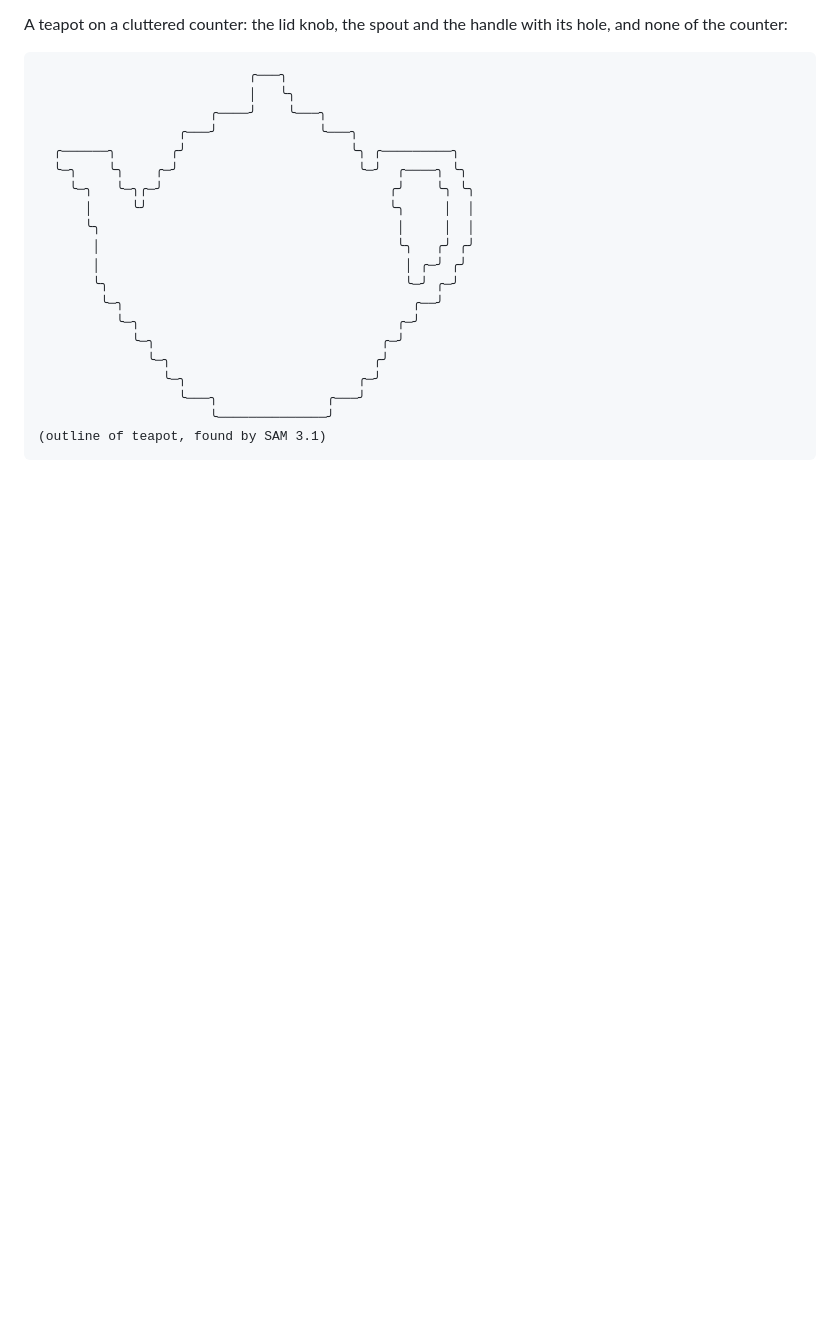
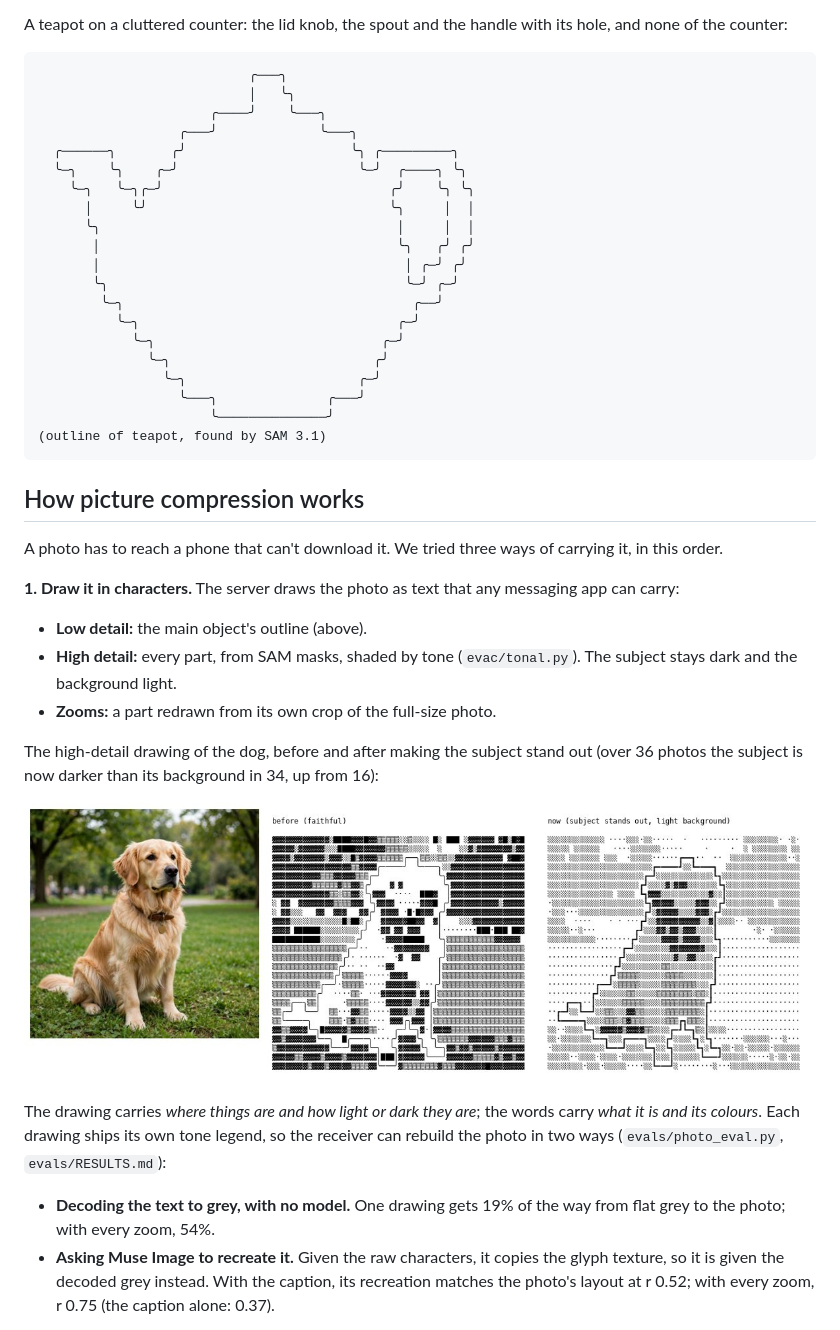
Before and after one commit to JacobOuyang/MapsImagesText, a Markdown page: README.md, the part around the change printed below. Rendered like a GitHub page; blank space fills up the shorter version.

````diff
--- a/README.md
+++ b/README.md
@@ -156,3 +156,20 @@ A teapot on a cluttered counter: the lid knob, the spout and the handle with its
 (outline of teapot, found by SAM 3.1)
 ```
 
+## How picture compression works
+
+A photo has to reach a phone that can't download it. We tried three ways of carrying it, in this order.
+
+**1. Draw it in characters.** The server draws the photo as text that any messaging app can carry:
+- **Low detail:** the main object's outline (above).
+- **High detail:** every part, from SAM masks, shaded by tone (`evac/tonal.py`). The subject stays dark and the background light.
+- **Zooms:** a part redrawn from its own crop of the full-size photo.
+
+The high-detail drawing of the dog, before and after making the subject stand out (over 36 photos the subject is now darker than its background in 34, up from 16):
+
+![The dog drawn in text, before and after emphasis](docs/eval_emphasis_dog.jpg)
+
+The drawing carries *where things are and how light or dark they are*; the words carry *what it is and its colours*. Each drawing ships its own tone legend, so the receiver can rebuild the photo in two ways (`evals/photo_eval.py`, `evals/RESULTS.md`):
+- **Decoding the text to grey, with no model.** One drawing gets 19% of the way from flat grey to the photo; with every zoom, 54%.
+- **Asking Muse Image to recreate it.** Given the raw characters, it copies the glyph texture, so it is given the decoded grey instead. With the caption, its recreation matches the photo's layout at r 0.52; with every zoom, r 0.75 (the caption alone: 0.37).
+
````
Also changed, not shown: other parts of README.md (+62 -1 lines), docs/kit_picture_formats.png (added), docs/kit_zoom.jpg (added).
